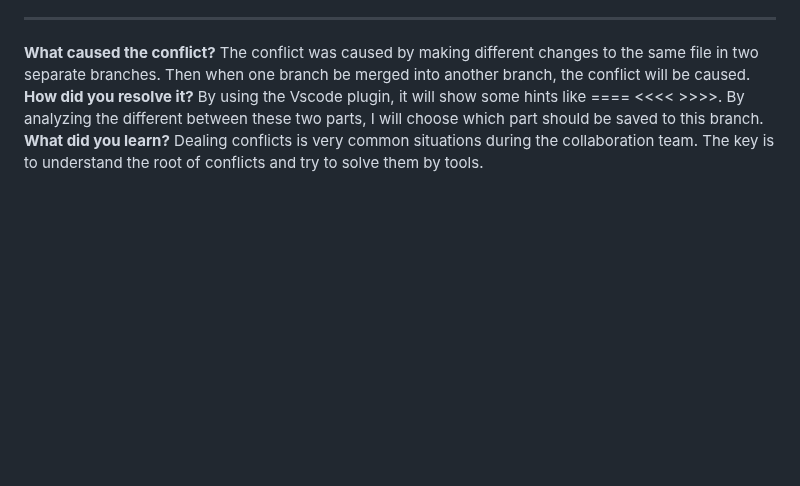
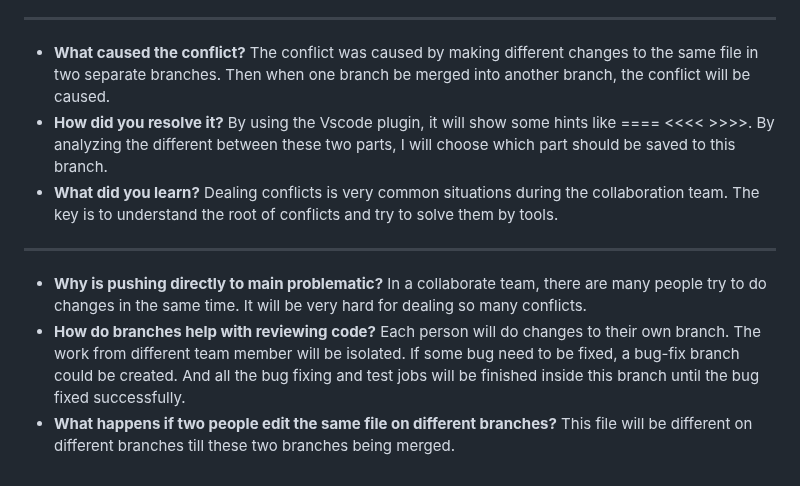
Before and after one commit to Linkgls/Linsheng-Linkgls-intern-repo, a Markdown page: Milestones_3/git_understanding.md, the part around the change. GitHub-like rendering; blank space fills up the shorter version.

Commit message:
Enhance git_understanding.md with additional sections on conflict resolution, collaboration challenges, and the benefits of using branches for code review.

```diff
--- a/Milestones_3/git_understanding.md
+++ b/Milestones_3/git_understanding.md
@@ -65,10 +65,17 @@ I will use this when I want to check out the origin of a particular change. It
 I was pleasantly surprised by the level of precision and efficiency these commands offer.
 Ease of fine-grained operation: git checkout main could restore only one file. And git cherry-pick <commit> could restore one commit. These commands provides plenty of different level of file changes for projects.
 ---
-**What caused the conflict?**
+- **What caused the conflict?**
 The conflict was caused by making different changes to the same file in two separate branches.
 Then when one branch be merged into another branch, the conflict will be caused.
-**How did you resolve it?**
+- **How did you resolve it?**
 By using the Vscode plugin, it will show some hints like ==== <<<< >>>>. By analyzing the different between these two parts, I will choose which part should be saved to this branch.
-**What did you learn?**
+- **What did you learn?**
 Dealing conflicts is very common situations during the collaboration team. The key is to understand the root of conflicts and try to solve them by tools.
+---
+- **Why is pushing directly to main problematic?**
+In a collaborate team, there are many people try to do changes in the same time. It will be very hard for dealing so many conflicts.
+- **How do branches help with reviewing code?**
+Each person will do changes to their own branch. The work from different team member will be isolated. If some bug need to be fixed, a bug-fix branch could be created. And all the bug fixing and test jobs will be finished inside this branch until the bug fixed successfully.
+- **What happens if two people edit the same file on different branches?**
+This file will be different on different branches till these two branches being merged.
```
